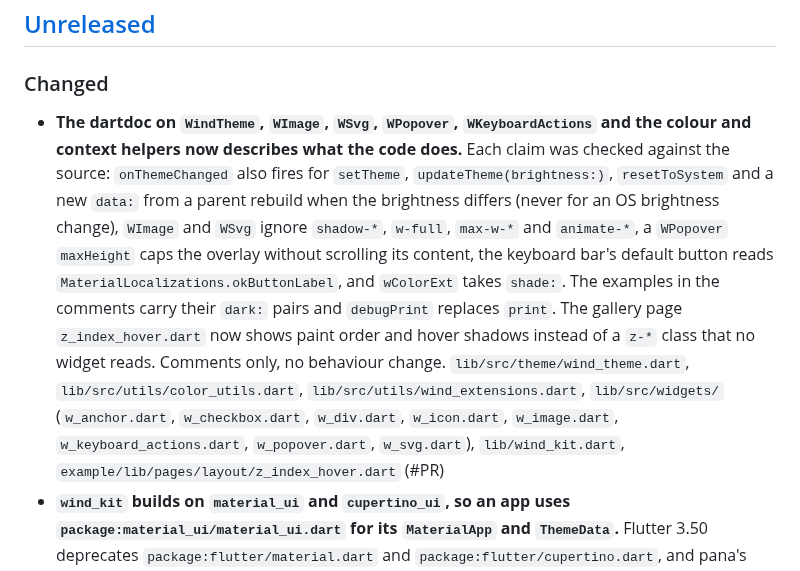
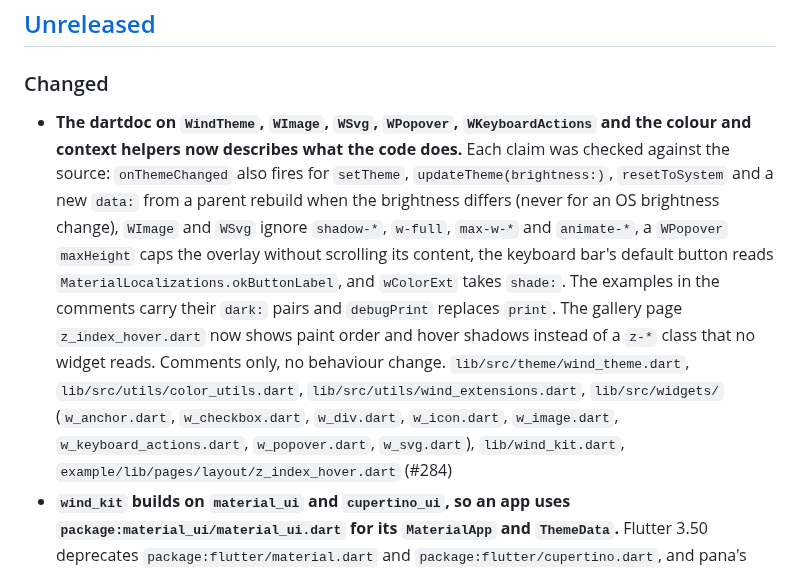
Before and after one commit to fluttersdk/wind, a Markdown page: CHANGELOG.md, the part around the change. Drawn GitHub-style.

Commit message:
docs(changelog): name PR 284 in the dartdoc entry

```diff
--- a/CHANGELOG.md
+++ b/CHANGELOG.md
@@ -10,7 +10,7 @@ This project follows [Semantic Versioning 2.0.0](https://semver.org/spec/v2.0.0.
 
 ### Changed
 
-- **The dartdoc on `WindTheme`, `WImage`, `WSvg`, `WPopover`, `WKeyboardActions` and the colour and context helpers now describes what the code does.** Each claim was checked against the source: `onThemeChanged` also fires for `setTheme`, `updateTheme(brightness:)`, `resetToSystem` and a new `data:` from a parent rebuild when the brightness differs (never for an OS brightness change), `WImage` and `WSvg` ignore `shadow-*`, `w-full`, `max-w-*` and `animate-*`, a `WPopover` `maxHeight` caps the overlay without scrolling its content, the keyboard bar's default button reads `MaterialLocalizations.okButtonLabel`, and `wColorExt` takes `shade:`. The examples in the comments carry their `dark:` pairs and `debugPrint` replaces `print`. The gallery page `z_index_hover.dart` now shows paint order and hover shadows instead of a `z-*` class that no widget reads. Comments only, no behaviour change. `lib/src/theme/wind_theme.dart`, `lib/src/utils/color_utils.dart`, `lib/src/utils/wind_extensions.dart`, `lib/src/widgets/` (`w_anchor.dart`, `w_checkbox.dart`, `w_div.dart`, `w_icon.dart`, `w_image.dart`, `w_keyboard_actions.dart`, `w_popover.dart`, `w_svg.dart`), `lib/wind_kit.dart`, `example/lib/pages/layout/z_index_hover.dart` (#PR)
+- **The dartdoc on `WindTheme`, `WImage`, `WSvg`, `WPopover`, `WKeyboardActions` and the colour and context helpers now describes what the code does.** Each claim was checked against the source: `onThemeChanged` also fires for `setTheme`, `updateTheme(brightness:)`, `resetToSystem` and a new `data:` from a parent rebuild when the brightness differs (never for an OS brightness change), `WImage` and `WSvg` ignore `shadow-*`, `w-full`, `max-w-*` and `animate-*`, a `WPopover` `maxHeight` caps the overlay without scrolling its content, the keyboard bar's default button reads `MaterialLocalizations.okButtonLabel`, and `wColorExt` takes `shade:`. The examples in the comments carry their `dark:` pairs and `debugPrint` replaces `print`. The gallery page `z_index_hover.dart` now shows paint order and hover shadows instead of a `z-*` class that no widget reads. Comments only, no behaviour change. `lib/src/theme/wind_theme.dart`, `lib/src/utils/color_utils.dart`, `lib/src/utils/wind_extensions.dart`, `lib/src/widgets/` (`w_anchor.dart`, `w_checkbox.dart`, `w_div.dart`, `w_icon.dart`, `w_image.dart`, `w_keyboard_actions.dart`, `w_popover.dart`, `w_svg.dart`), `lib/wind_kit.dart`, `example/lib/pages/layout/z_index_hover.dart` (#284)
 - **`wind_kit` builds on `material_ui` and `cupertino_ui`, so an app uses `package:material_ui/material_ui.dart` for its `MaterialApp` and `ThemeData`.** Flutter 3.50 deprecates `package:flutter/material.dart` and `package:flutter/cupertino.dart`, and pana's static analysis score drops 10 points for a package that still imports them, so every file in `lib/` now imports `material_ui ^1.11.0` and `cupertino_ui ^1.1.6` instead. The new packages define their own `MaterialApp`, `ThemeData` and localisations, so an app that still imports `package:flutter/material.dart` gets "No MaterialLocalizations found" under the Wind input widgets and under `WText(selectable: true)`, whose selection toolbar reads it, and a `ThemeData` type mismatch from `WindThemeData.toThemeData()`: migrate the app's imports in the same upgrade and replace the `flutter_localizations` delegates (`GlobalMaterialLocalizations`, `GlobalCupertinoLocalizations`) with `GlobalMaterialLocalizations.delegates` from `material_ui`. The SDK floor bump (Dart 3.13, Flutter 3.47) follows in a later change. `pubspec.yaml`, `lib/`, `test/`, `example/pubspec.yaml`, `example/lib/`, `CLAUDE.md` (#279)
 - **CI is `ci.yml`, and the demo deploy is gone**: the docs site builds the gallery and serves it itself (`wind-demo.anilcancakir.com`), so the deploy job, its Cloudflare purge and `tool/stamp-demo-cache-bust.sh` are removed and the web build only proves the gallery compiles for the web, on pushes and on pull requests that touch it. `Lint & Test` analyses with `flutter analyze --no-fatal-infos` (the package and the example), `changelog.yml` is new, the docs job is named `Internal Links`, and `publish.yml` checks that the tag sits on master, that the tag, `pubspec.yaml` and the `blob/<tag>` link in `dartdoc_options.yaml` agree, pana 0.23.19 (the version pub.dev runs; 0.23.13 reports flutter_svg as web-incompatible) and the changelog section before the OIDC publish. Every workflow declares `permissions: contents: read` at the top level, every checkout sets `persist-credentials: false`, and every action is pinned by SHA at its latest release (the actionlint image by digest). `.github/workflows/ci.yml`, `.github/workflows/changelog.yml`, `.github/workflows/publish.yml`, `.github/workflows/docs-link-check.yml`, `.github/workflows/dispatch-to-registry.yml`, `.github/workflows/dependabot-auto-merge.yml`, `.github/workflows/dependency-review.yml`, `.github/workflows/scorecard.yml`, `.github/workflows/zizmor.yml`, `tool/stamp-demo-cache-bust.sh` (#268)
 - **The repo follows the standard files**: a pull request template, issue forms and a contact config that point at the security advisory form and the API reference, `SECURITY.md` (which now names what the `WDynamic` allowlist does not restrict: image loading), the `LICENSE` holder, `.lycheeignore` and `.pubignore` entries, Dependabot groups for the wind_kit family, and no Copilot instruction files. `.github/PULL_REQUEST_TEMPLATE.md`, `.github/ISSUE_TEMPLATE/`, `.github/dependabot.yml`, `SECURITY.md`, `LICENSE`, `.lycheeignore`, `.pubignore`, `CLAUDE.md` (#268)
```
